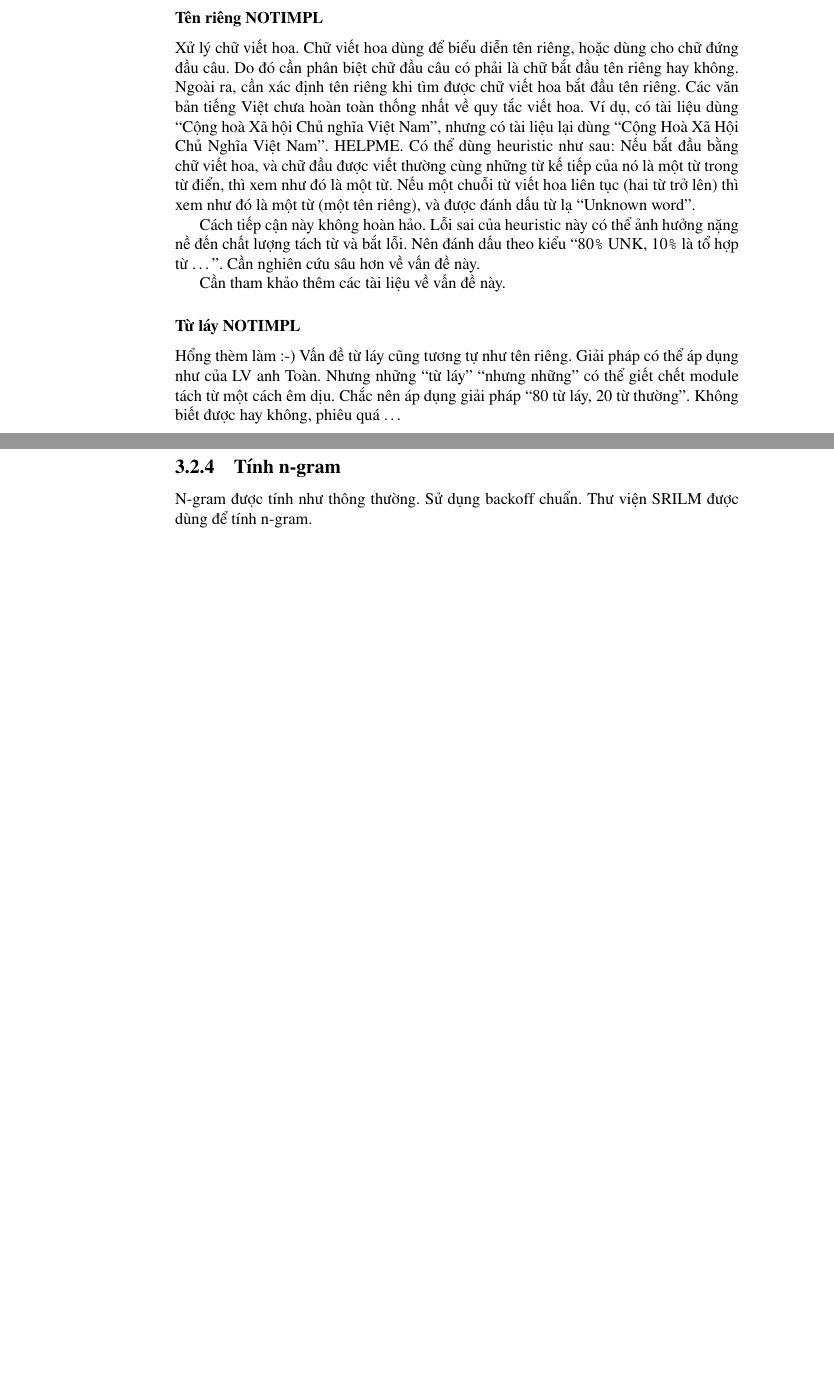
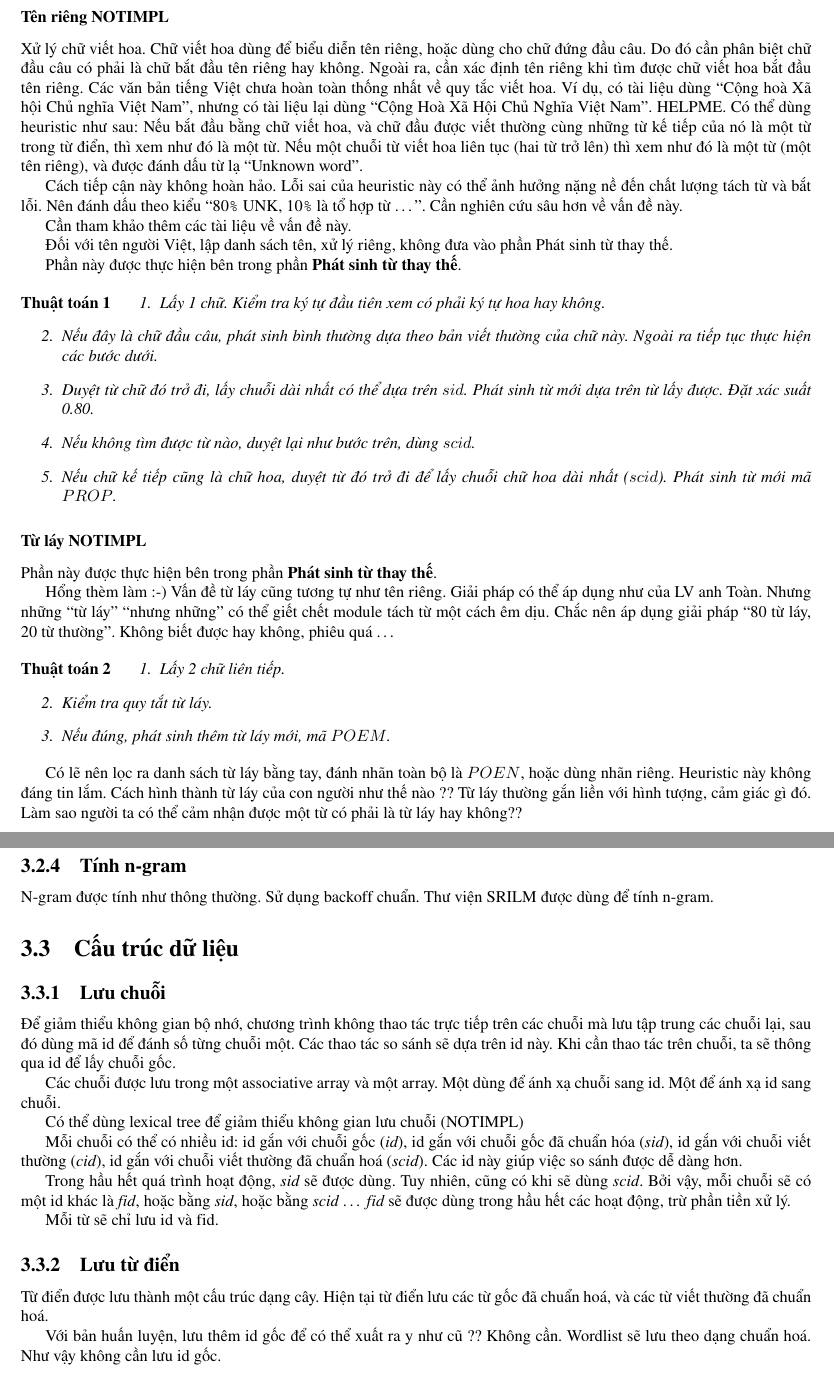
Before and after one commit to phamvietninh/vspell, a LaTeX thesis (thesis/main.tex): two parts of pages 8 and 14 of 18, joined at a grey line, cut so that both start at the same text, the shorter picture padded with empty space. Compiled offline with pdfLaTeX.

Commit message:
*** empty log message ***

```diff
--- a/thesis/main.tex
+++ b/thesis/main.tex
@@ -1,6 +1,6 @@
-\documentclass[a4paper]{book} % -*- mode: latex auto-fill:t -*-
+\documentclass[a4paper]{book} % -*- coding: vietnamese-utf8 mode: latex auto-fill:t -*-
 
-%\usepackage[hmargin={2cm,2cm}]{geometry}
+\usepackage[hmargin={2cm,2cm}]{geometry}
 \usepackage{graphicx}
 \usepackage{amsmath}
 \renewcommand{\rmdefault}{utm}
@@ -344,13 +347,51 @@ nghiên cứu sâu hơn về vấn đề này.
 
 Cần tham khảo thêm các tài liệu về vấn đề này.
 
+Đối với tên người Việt, lập danh sách tên, xử lý riêng, không đưa vào
+phần Phát sinh từ thay thế.
+
+Phần này được thực hiện bên trong phần \textbf{Phát sinh từ thay thế}.
+
+\begin{algo}
+  \begin{enumerate}
+  \item Lấy 1 chữ. Kiểm tra ký tự đầu tiên xem có phải ký tự hoa hay
+    không.
+  \item Nếu đây là chữ đầu câu, phát sinh bình thường dựa theo bản
+    viết thường của chữ này. Ngoài ra tiếp tục thực hiện các bước
+    dưới.
+  \item Duyệt từ chữ đó trở đi, lấy chuỗi dài nhất có thể dựa trên
+    $sid$. Phát sinh từ mới dựa trên từ lấy được. Đặt xác suất 0.80.
+  \item Nếu không tìm được từ nào, duyệt lại như bước trên, dùng
+    $scid$.
+  \item Nếu chữ kế tiếp cũng là chữ hoa, duyệt từ đó trở đi để lấy
+    chuỗi chữ hoa dài nhất ($scid$). Phát sinh từ mới
+    mã $PROP$.
+  \end{enumerate}
+\end{algo}
+
 \subsubsection{Từ láy NOTIMPL}
+
+Phần này được thực hiện bên trong phần \textbf{Phát sinh từ thay thế}.
 
 Hổng thèm làm :-) Vấn đề từ láy cũng tương tự như  tên riêng. Giải
 pháp có thể áp dụng như của LV anh Toàn. Nhưng những ``từ láy''
 ``nhưng những'' có thể giết chết module tách từ một cách êm dịu. Chắc
 nên áp dụng giải pháp ``80 từ láy, 20 từ thường''. Không biết được hay
 không, phiêu quá \ldots
+
+\begin{algo}
+  \begin{enumerate}
+  \item Lấy 2 chữ liên tiếp.
+  \item Kiểm tra quy tắt từ láy.
+  \item Nếu đúng, phát sinh thêm từ láy mới, mã $POEM$.
+  \end{enumerate}
+\end{algo}
+
+Có lẽ nên lọc ra danh sách từ láy bằng tay, đánh nhãn toàn bộ là
+$POEN$, hoặc dùng nhãn riêng. Heuristic này không đáng tin lắm.
+Cách hình thành từ láy của con người như thế nào ?? Từ láy thường gắn
+liền với hình tượng, cảm giác gì đó. Làm sao người ta có thể cảm nhận
+được một từ có phải là từ láy hay không??
 
 \subsubsection{Từ nước ngoài, các ký hiệu, \ldots NOTIMPL}
 
@@ -773,6 +815,44 @@ Với cách tính này, ta có thể dùng lưới từ cùng với 2-gram. Đ
 N-gram được tính như thông thường. Sử dụng backoff chuẩn. Thư viện
 SRILM được dùng để tính n-gram.
 
+
+
+\section{Cấu trúc dữ liệu}
+
+
+\subsection{Lưu chuỗi}
+
+Để giảm thiểu không gian bộ nhớ, chương trình không thao tác trực tiếp
+trên các chuỗi mà lưu tập trung các chuỗi lại, sau đó dùng mã id để
+đánh số từng chuỗi một. Các thao tác so sánh sẽ dựa trên id này. Khi
+cần thao tác trên chuỗi, ta sẽ thông qua id để lấy chuỗi gốc.
+
+Các chuỗi được lưu trong một associative array và một array. Một dùng
+để ánh xạ chuỗi sang id. Một để ánh xạ id sang chuỗi.
+
+Có thể dùng lexical tree để giảm thiểu không gian lưu chuỗi (NOTIMPL)
+
+Mỗi chuỗi có thể có nhiều id: id gắn với chuỗi gốc ({\em id}), id gắn
+với chuỗi gốc đã chuẩn hóa ({\em sid}), id gắn với chuỗi viết thường
+({\em cid}), id  gắn với chuỗi viết thường đã chuẩn hoá ({\em
+  scid}). Các id này giúp việc so sánh được dễ dàng hơn.
+
+Trong hầu hết quá trình hoạt động, {\em sid} sẽ được dùng. Tuy nhiên,
+cũng có khi sẽ dùng {\em scid}. Bởi vậy, mỗi chuỗi sẽ có một id khác
+là {\em fid}, hoặc bằng {\em sid}, hoặc bằng {\em scid} \ldots{} {\em
+  fid} sẽ được dùng trong hầu hết các hoạt động, trừ phần tiền xử lý.
+
+Mỗi từ sẽ chỉ lưu id và fid.
+
+\subsection{Lưu từ điển}
+
+Từ điển được lưu thành một cấu trúc dạng cây. Hiện tại từ điển lưu các
+từ gốc đã chuẩn hoá, và các từ viết thường đã chuẩn hoá.
+
+Với bản huấn luyện, lưu thêm id gốc để có thể xuất ra y như cũ ??
+Không cần. Wordlist sẽ lưu theo dạng chuẩn hoá. Như vậy không cần lưu
+id gốc.
+
 \chapter{Kết luận}
 \label{cha:conclusion}
 
```
Also changed, not shown: thesis/main.tex (14 more changed lines), 1 other file.
